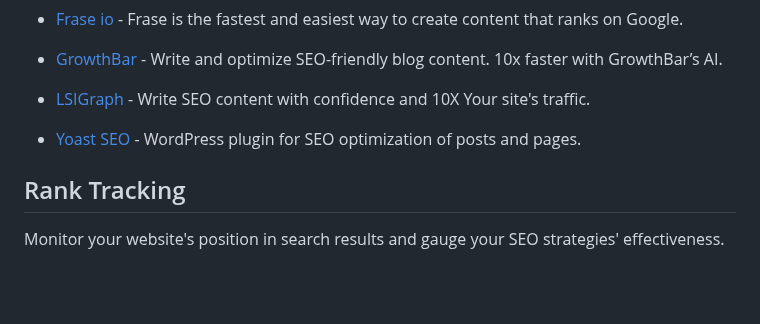
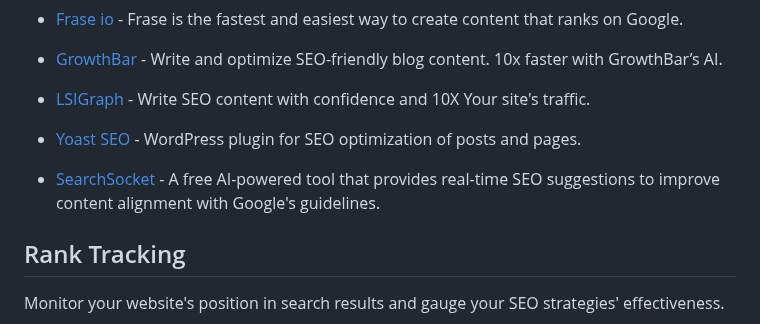
Before and after one commit to serpapi/awesome-seo-tools, a Markdown page: README.md, the part around the change. GitHub-like rendering; blank space fills up the shorter version.

Commit message:
Update README.md
Added SearchSocket listing

```diff
--- a/README.md
+++ b/README.md
@@ -120,6 +120,8 @@ Fine-tune your content to resonate with search algorithms and your audience alik
 
 - [Yoast SEO](https://yoast.com/) - WordPress plugin for SEO optimization of posts and pages.
 
+- [SearchSocket](https://searchsocket.com/) - A free AI-powered tool that provides real-time SEO suggestions to improve content alignment with Google's guidelines.
+
 ## Rank Tracking
 
 Monitor your website's position in search results and gauge your SEO strategies' effectiveness.
```
